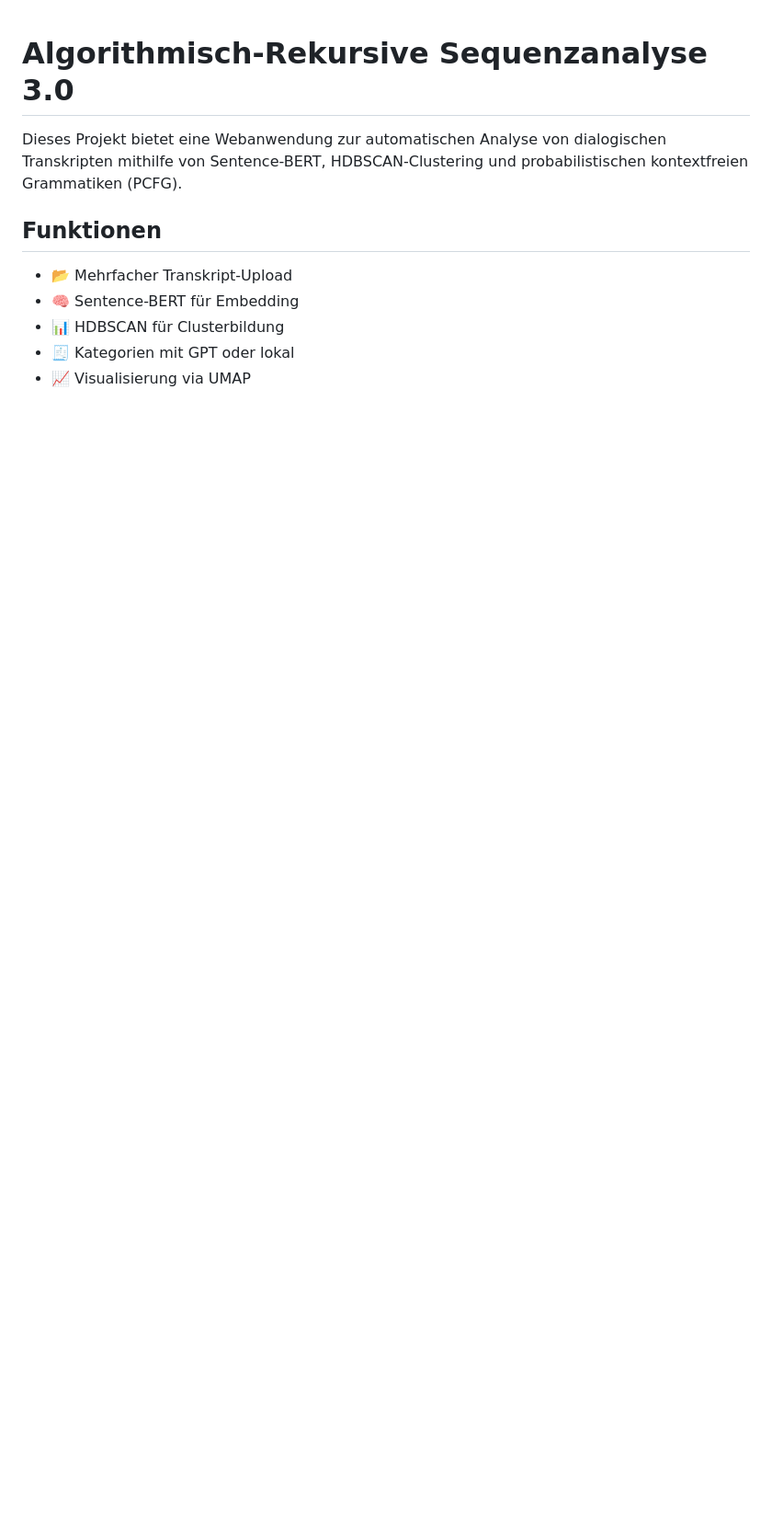
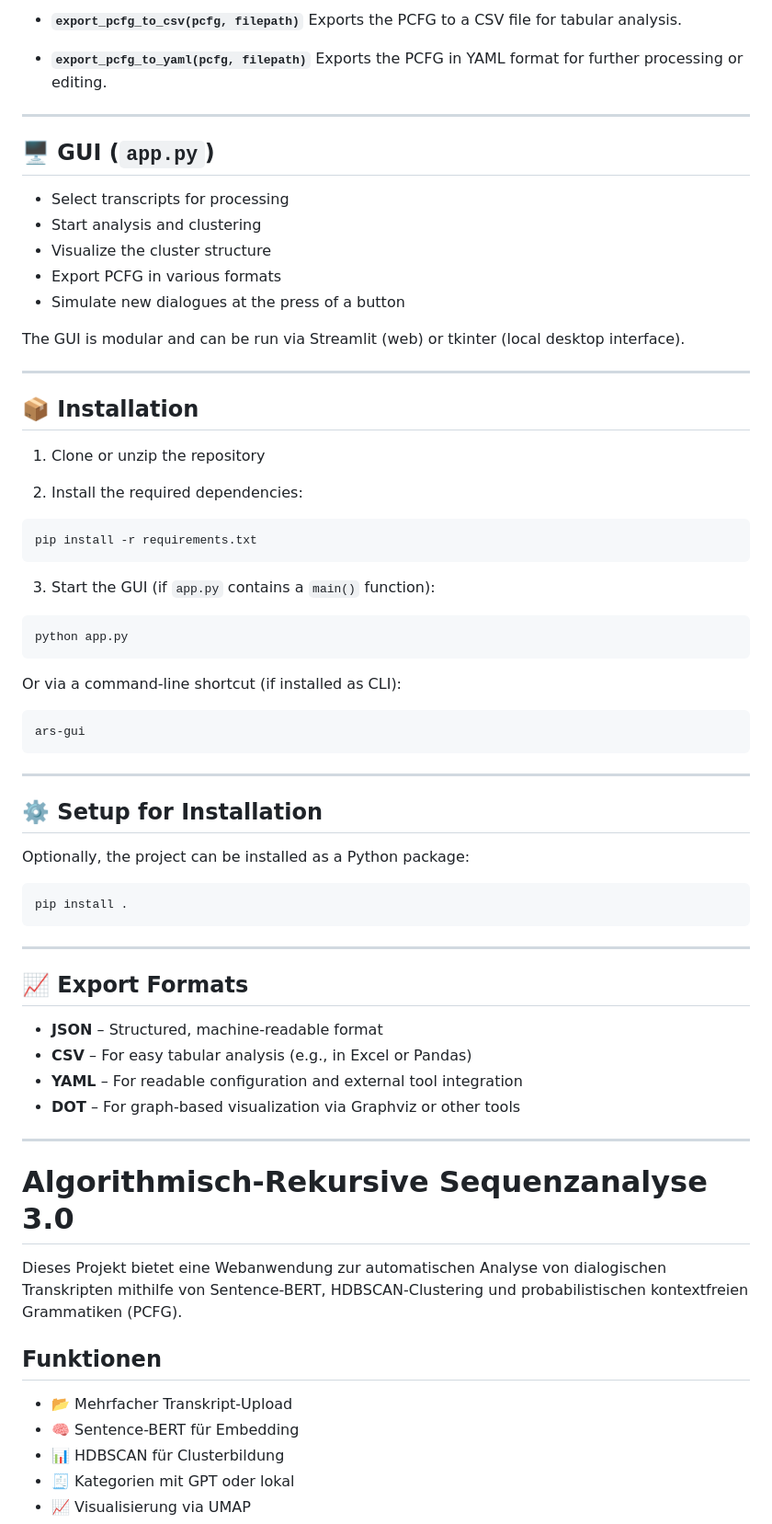
Before and after one commit to pkoopongithub/algorithmisch-rekursive-sequenzanalyse-3.0, a Markdown page: README.md, the part around the change printed below. Shown: that part at 92% size. Drawn GitHub-style; blank space fills up the shorter version.

````diff
--- a/README.md
+++ b/README.md
@@ -1,3 +71,71 @@
+* **`export_pcfg_to_csv(pcfg, filepath)`**
+  Exports the PCFG to a CSV file for tabular analysis.
+
+* **`export_pcfg_to_yaml(pcfg, filepath)`**
+  Exports the PCFG in YAML format for further processing or editing.
+
+---
+
+## 🖥️ GUI (`app.py`)
+
+* Select transcripts for processing
+* Start analysis and clustering
+* Visualize the cluster structure
+* Export PCFG in various formats
+* Simulate new dialogues at the press of a button
+
+The GUI is modular and can be run via Streamlit (web) or tkinter (local desktop interface).
+
+---
+
+## 📦 Installation
+
+1. Clone or unzip the repository
+
+2. Install the required dependencies:
+
+```bash
+pip install -r requirements.txt
+```
+
+3. Start the GUI (if `app.py` contains a `main()` function):
+
+```bash
+python app.py
+```
+
+Or via a command-line shortcut (if installed as CLI):
+
+```bash
+ars-gui
+```
+
+---
+
+## ⚙️ Setup for Installation
+
+Optionally, the project can be installed as a Python package:
+
+```bash
+pip install .
+```
+
+---
+
+## 📈 Export Formats
+
+* **JSON** – Structured, machine-readable format
+* **CSV** – For easy tabular analysis (e.g., in Excel or Pandas)
+* **YAML** – For readable configuration and external tool integration
+* **DOT** – For graph-based visualization via Graphviz or other tools
+
+
+
+---
+
+
+
+
 # Algorithmisch-Rekursive Sequenzanalyse 3.0
 
 Dieses Projekt bietet eine Webanwendung zur automatischen Analyse von dialogischen Transkripten mithilfe von Sentence-BERT, HDBSCAN-Clustering und probabilistischen kontextfreien Grammatiken (PCFG).
````
Also changed, not shown: other parts of README.md (+70 -0 lines).
